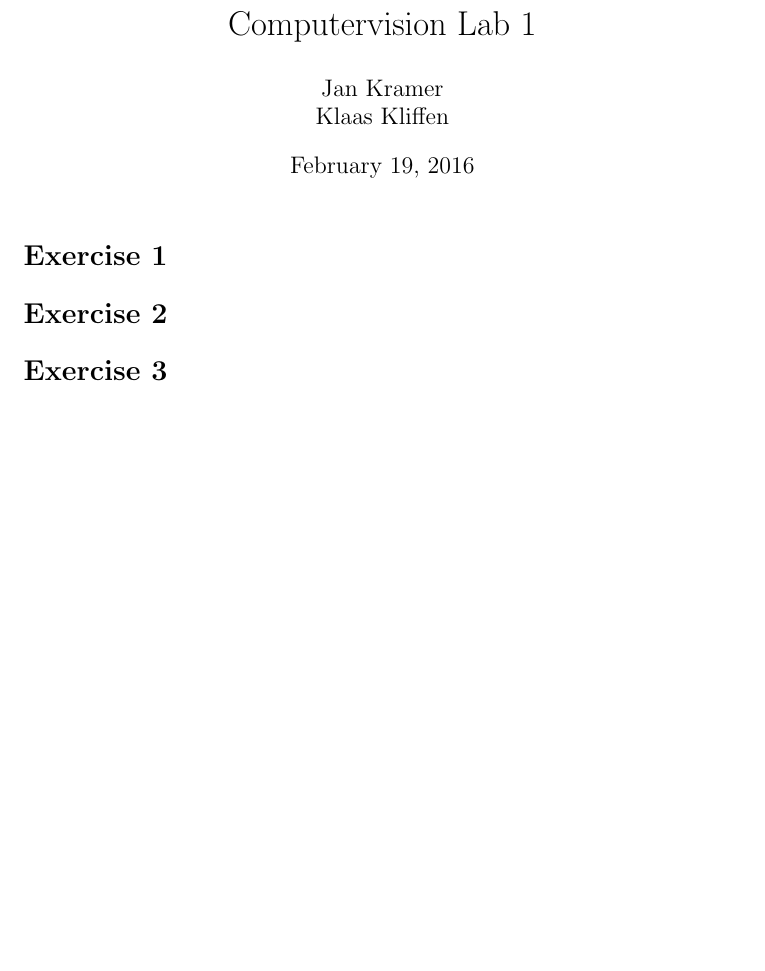
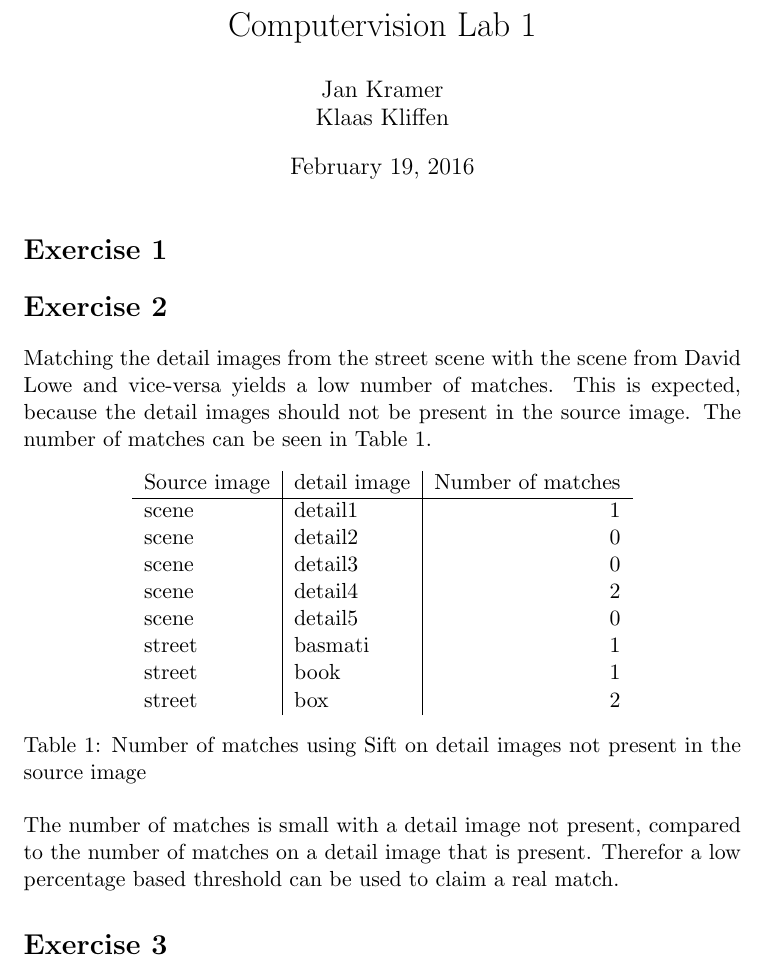
Before and after one commit to KlaasYK/computervision, a LaTeX document (lab1-klaas/report1.tex): part of the page before the commit and part of page 1 of 2 after it, cut so that both start at the same text, the shorter picture padded with empty space. Compiled offline with pdfLaTeX.

Commit message:
lab 1 ex 2,4 done?

```diff
--- a/lab1-klaas/report1.tex
+++ b/lab1-klaas/report1.tex
@@ -4,6 +4,7 @@
 \usepackage{amsfonts}
 \usepackage{amssymb}
 \usepackage{graphicx}
+\usepackage{float}
 \author{Jan Kramer\\Klaas Kliffen}
 \title{Computervision Lab 1}
 \begin{document}
@@ -12,6 +13,27 @@
 \section*{Exercise 1}
 
 \section*{Exercise 2}
+Matching the detail images from the street scene with the scene from David Lowe and vice-versa yields a low number of matches.
+This is expected, because the detail images should not be present in the source image. The number of matches can be seen in Table \ref{tab:mismatches}.
+\begin{table}[H]
+\centering
+\begin{tabular}{l|l|r}
+Source image & detail image & Number of matches\\
+\hline
+scene & detail1 & 1\\
+scene & detail2 & 0\\
+scene & detail3 & 0\\
+scene & detail4 & 2\\
+scene & detail5 & 0\\
+street & basmati & 1\\
+street & book & 1\\
+street & box & 2
+\end{tabular}
+\caption{Number of matches using Sift on detail images not present in the source image}
+\label{tab:mismatches}
+\end{table}
+%TODO: Jan, kun jij hier nog een vergelijking schrijven met een goede match?
+\noindent The number of matches is small with a detail image not present, compared to the number of matches on a detail image that is present. Therefor a low percentage based threshold can be used to claim a real match.
 
 \section*{Exercise 3}
 
```
Also changed, not shown: lab1-klaas/report1.pdf, lab1-klaas/report1.tex (25 more changed lines), 3 other files.
